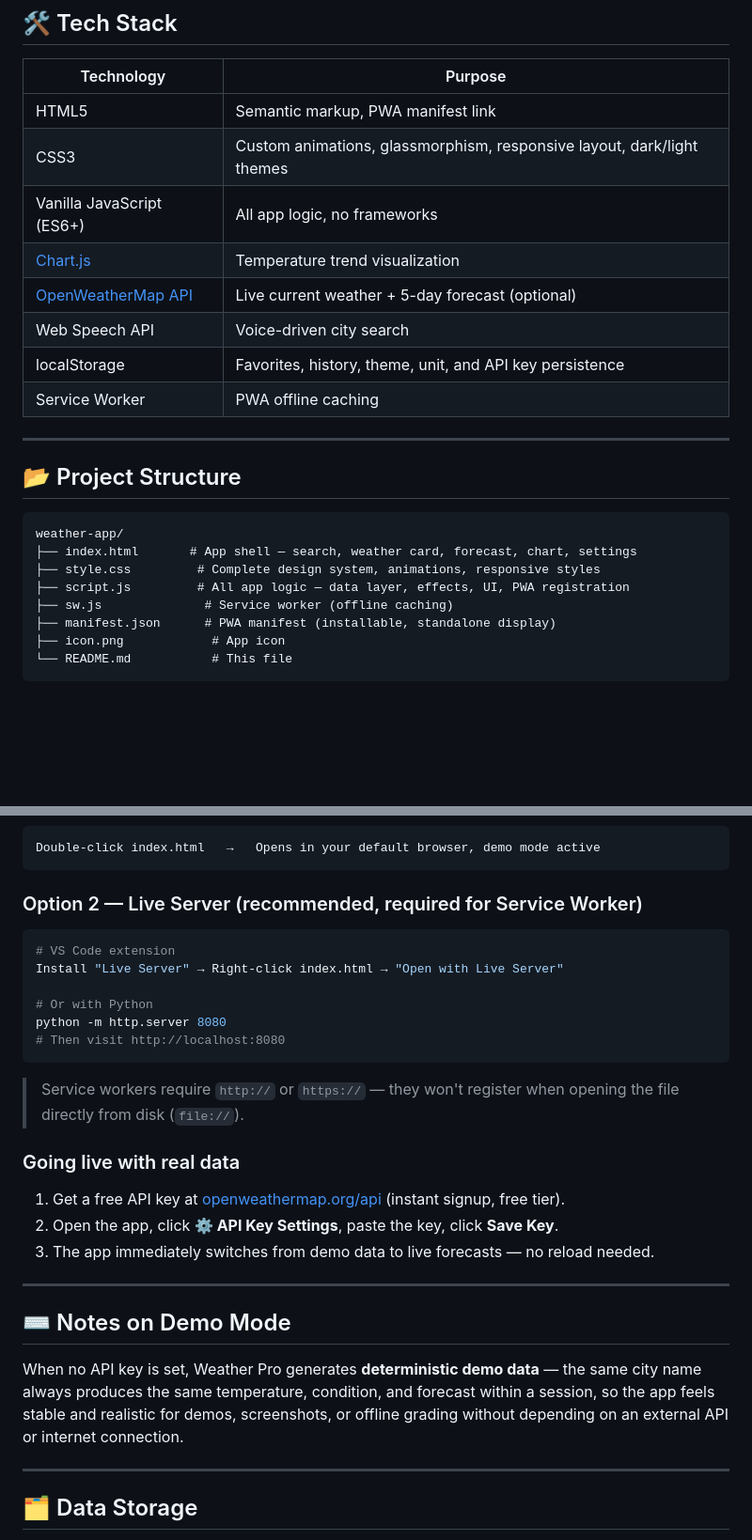
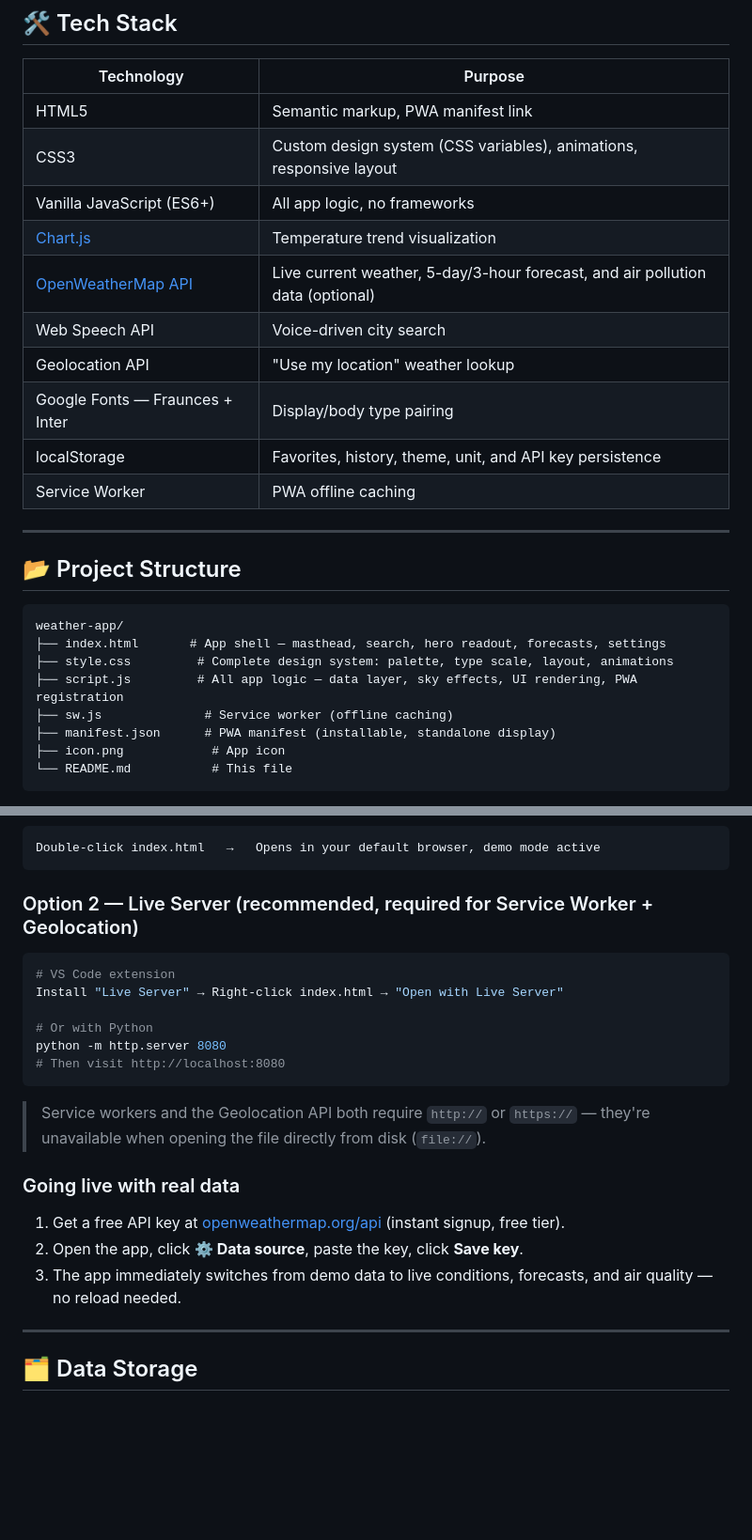
Before and after one commit to Sonu-H-N/weather-app, a Markdown page: README.md, 2 parts joined by grey strips. Shown at 94% size. GitHub-like rendering; blank space fills up the shorter version.

````diff
--- a/README.md
+++ b/README.md
@@ -61,11 +61,13 @@ Weather Pro is a polished, single-page weather application built as a portfolio
 | Technology | Purpose |
 |---|---|
 | HTML5 | Semantic markup, PWA manifest link |
-| CSS3 | Custom animations, glassmorphism, responsive layout, dark/light themes |
+| CSS3 | Custom design system (CSS variables), animations, responsive layout |
 | Vanilla JavaScript (ES6+) | All app logic, no frameworks |
 | [Chart.js](https://www.chartjs.org/) | Temperature trend visualization |
-| [OpenWeatherMap API](https://openweathermap.org/api) | Live current weather + 5-day forecast (optional) |
+| [OpenWeatherMap API](https://openweathermap.org/api) | Live current weather, 5-day/3-hour forecast, and air pollution data (optional) |
 | Web Speech API | Voice-driven city search |
+| Geolocation API | "Use my location" weather lookup |
+| Google Fonts — Fraunces + Inter | Display/body type pairing |
 | localStorage | Favorites, history, theme, unit, and API key persistence |
 | Service Worker | PWA offline caching |
 
@@ -75,9 +77,9 @@ Weather Pro is a polished, single-page weather application built as a portfolio
 
 ```
 weather-app/
-├── index.html       # App shell — search, weather card, forecast, chart, settings
-├── style.css         # Complete design system, animations, responsive styles
-├── script.js         # All app logic — data layer, effects, UI, PWA registration
+├── index.html       # App shell — masthead, search, hero readout, forecasts, settings
+├── style.css         # Complete design system: palette, type scale, layout, animations
+├── script.js         # All app logic — data layer, sky effects, UI rendering, PWA registration
 ├── sw.js              # Service worker (offline caching)
 ├── manifest.json      # PWA manifest (installable, standalone display)
 ├── icon.png            # App icon
@@ -95,7 +97,7 @@ weather-app/
 Double-click index.html   →   Opens in your default browser, demo mode active
 ```
 
-### Option 2 — Live Server (recommended, required for Service Worker)
+### Option 2 — Live Server (recommended, required for Service Worker + Geolocation)
 ```bash
 # VS Code extension
 Install "Live Server" → Right-click index.html → "Open with Live Server"
@@ -104,18 +106,12 @@ Install "Live Server" → Right-click index.html → "Open with Live Server"
 python -m http.server 8080
 # Then visit http://localhost:8080
 ```
-> Service workers require `http://` or `https://` — they won't register when opening the file directly from disk (`file://`).
+> Service workers and the Geolocation API both require `http://` or `https://` — they're unavailable when opening the file directly from disk (`file://`).
 
 ### Going live with real data
 1. Get a free API key at [openweathermap.org/api](https://openweathermap.org/api) (instant signup, free tier).
-2. Open the app, click **⚙️ API Key Settings**, paste the key, click **Save Key**.
-3. The app immediately switches from demo data to live forecasts — no reload needed.
-
----
-
-## ⌨️ Notes on Demo Mode
-
-When no API key is set, Weather Pro generates **deterministic demo data** — the same city name always produces the same temperature, condition, and forecast within a session, so the app feels stable and realistic for demos, screenshots, or offline grading without depending on an external API or internet connection.
+2. Open the app, click **⚙ Data source**, paste the key, click **Save key**.
+3. The app immediately switches from demo data to live conditions, forecasts, and air quality — no reload needed.
 
 ---
 
````
Also changed, not shown: other parts of README.md (+35 -35 lines).
